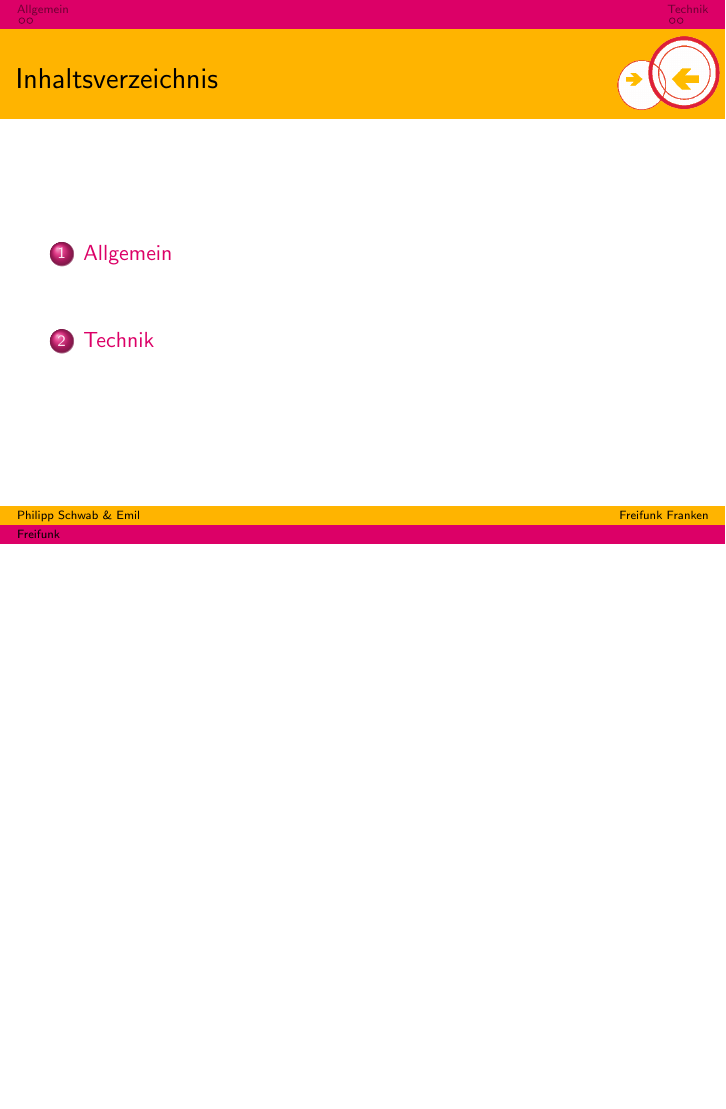
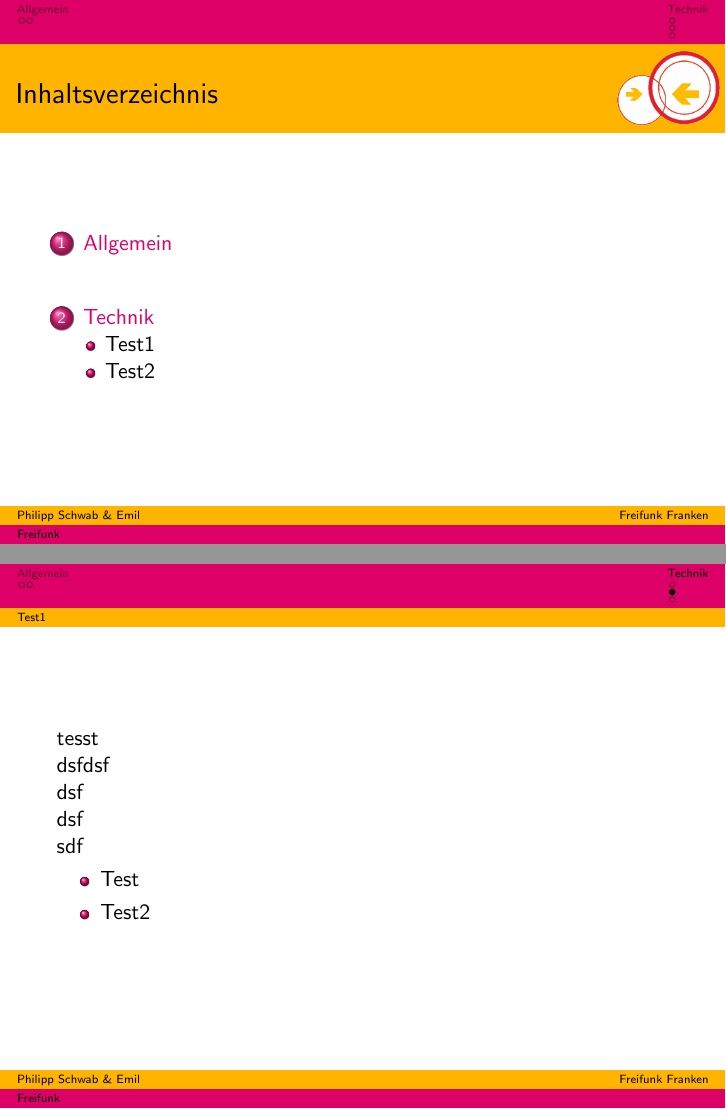
Before and after one commit to d24phant/freifunk-franken, LaTeX slides (vortrag.tex, which reads Freifunkstil.sty, technik.tex): page 2 of 6 before the commit and pages 2 and 6 of 7 after it, the two joined at a grey line, the shorter picture padded with empty space. Compiled offline with pdfLaTeX.

```diff
--- a/Freifunkstil.sty
+++ b/Freifunkstil.sty
@@ -28,7 +28,7 @@
 \vspace{-0.165ex}
 
 \begin{beamercolorbox}[wd=\paperwidth,dp=1ex, ht=4.5ex, sep=0.5ex, colsep*=0pt]{frametitle}%
-    \usebeamerfont{frametitle}   \strut \insertframetitle  \hfill \raisebox{-1.6ex}[0pt][-\ht\strutbox ]{ \includegraphics[scale=0.2]{logo-transparent.png}}
+    \usebeamerfont{frametitle}   \strut \insertframetitle  \hfill \raisebox{-1.6ex}[0pt][-\ht\strutbox ]{ \includegraphics[scale=0.2]{images/logo-transparent.png}}
     \end{beamercolorbox}%
  }%
 
@@ -40,4 +40,4 @@
  \AtBeginSubsection{
 	       \let\insertsubsectionnumber\relax
 	         \let\subsectionname\relax
-		\frame{\subsectionpage}}
+		}
--- a/technik.tex
+++ b/technik.tex
@@ -1,7 +1,37 @@
 \section{Technik}
+
+
+\subsection{Test1}
 \begin{frame}
+
+
+tesst
+
+
+dsfdsf
+
+
+dsf
+
+
+dsf
+
+
+
+sdf
+
 \begin{itemize}
 \item Test
 \item Test2
 \end{itemize}
 \end{frame}
+
+
+\subsection{Test2}
+\begin{frame}
+
+\begin{itemize}
+\item Test
+\item Test2
+\end{itemize}
+\end{frame}
```
Also changed, not shown: vortrag.tex (+1 -1 lines), images/logo-transparent.png (renamed from logo-transparent.png), 3 other files.
